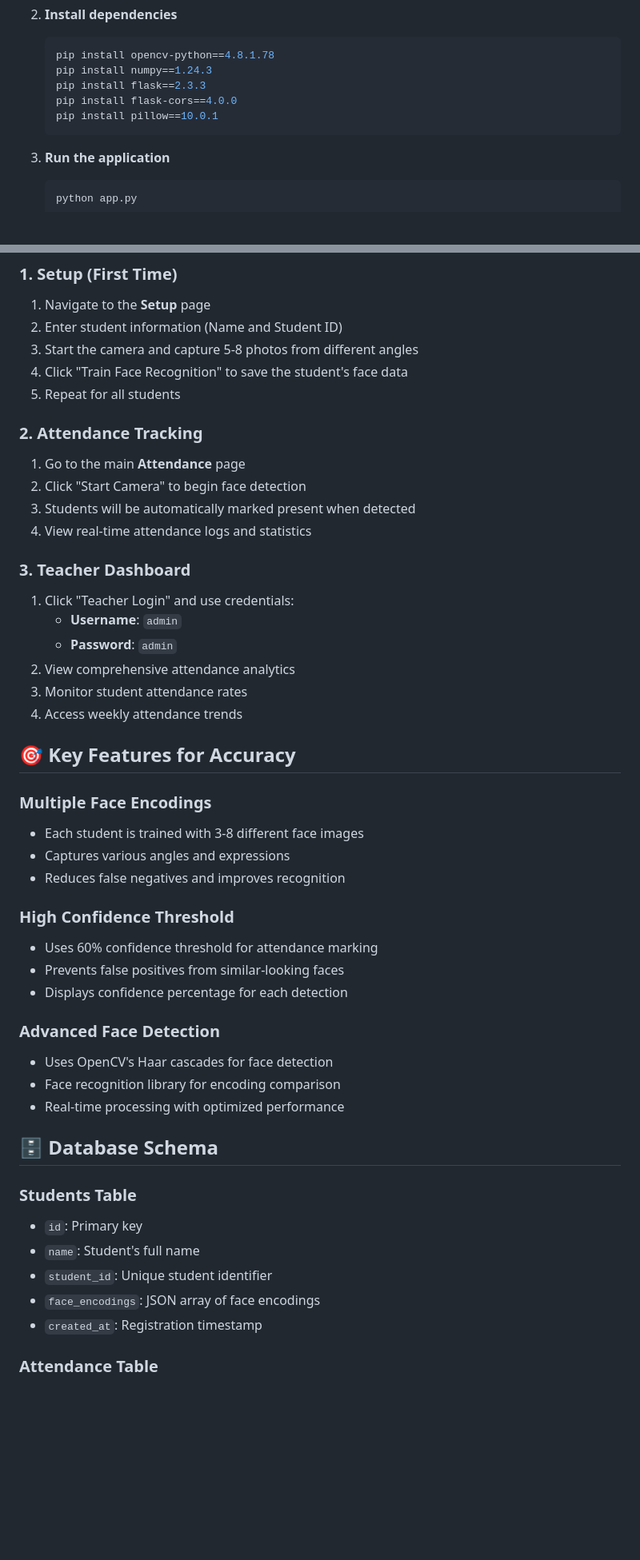
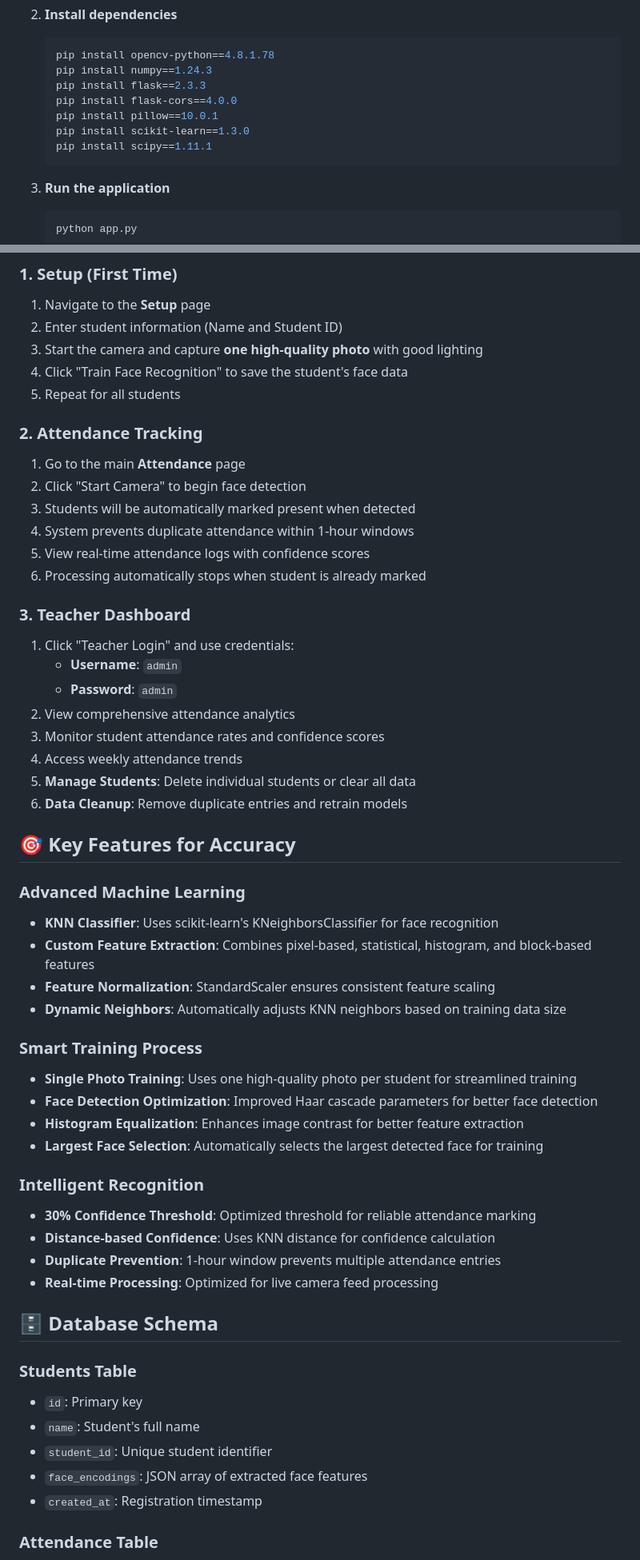
Before and after one commit to Cicada-sh/Face-recogonition-attendence-system-V2, a Markdown page: README.md, 2 parts joined by grey strips. Shown: that part at 80% size. Drawn GitHub-style; blank space fills up the shorter version.

Commit message:
updated the readme content

````diff
--- a/README.md
+++ b/README.md
@@ -46,6 +48,8 @@ A high-accuracy face recognition attendance system built with OpenCV, Flask, and
    pip install flask==2.3.3
    pip install flask-cors==4.0.0
    pip install pillow==10.0.1
+   pip install scikit-learn==1.3.0
+   pip install scipy==1.11.1
    ```
 
 3. **Run the application**
@@ -63,7 +67,7 @@ A high-accuracy face recognition attendance system built with OpenCV, Flask, and
 
 1. Navigate to the **Setup** page
 2. Enter student information (Name and Student ID)
-3. Start the camera and capture 5-8 photos from different angles
+3. Start the camera and capture **one high-quality photo** with good lighting
 4. Click "Train Face Recognition" to save the student's face data
 5. Repeat for all students
 
@@ -72,7 +76,9 @@ A high-accuracy face recognition attendance system built with OpenCV, Flask, and
 1. Go to the main **Attendance** page
 2. Click "Start Camera" to begin face detection
 3. Students will be automatically marked present when detected
-4. View real-time attendance logs and statistics
+4. System prevents duplicate attendance within 1-hour windows
+5. View real-time attendance logs with confidence scores
+6. Processing automatically stops when student is already marked
 
 ### 3. Teacher Dashboard
 
@@ -80,25 +86,30 @@ A high-accuracy face recognition attendance system built with OpenCV, Flask, and
    - **Username**: `admin`
    - **Password**: `admin`
 2. View comprehensive attendance analytics
-3. Monitor student attendance rates
+3. Monitor student attendance rates and confidence scores
 4. Access weekly attendance trends
+5. **Manage Students**: Delete individual students or clear all data
+6. **Data Cleanup**: Remove duplicate entries and retrain models
 
 ## 🎯 Key Features for Accuracy
 
-### Multiple Face Encodings
-- Each student is trained with 3-8 different face images
-- Captures various angles and expressions
-- Reduces false negatives and improves recognition
+### Advanced Machine Learning
+- **KNN Classifier**: Uses scikit-learn's KNeighborsClassifier for face recognition
+- **Custom Feature Extraction**: Combines pixel-based, statistical, histogram, and block-based features
+- **Feature Normalization**: StandardScaler ensures consistent feature scaling
+- **Dynamic Neighbors**: Automatically adjusts KNN neighbors based on training data size
 
-### High Confidence Threshold
-- Uses 60% confidence threshold for attendance marking
-- Prevents false positives from similar-looking faces
-- Displays confidence percentage for each detection
+### Smart Training Process
+- **Single Photo Training**: Uses one high-quality photo per student for streamlined training
+- **Face Detection Optimization**: Improved Haar cascade parameters for better face detection
+- **Histogram Equalization**: Enhances image contrast for better feature extraction
+- **Largest Face Selection**: Automatically selects the largest detected face for training
 
-### Advanced Face Detection
-- Uses OpenCV's Haar cascades for face detection
-- Face recognition library for encoding comparison
-- Real-time processing with optimized performance
+### Intelligent Recognition
+- **30% Confidence Threshold**: Optimized threshold for reliable attendance marking
+- **Distance-based Confidence**: Uses KNN distance for confidence calculation
+- **Duplicate Prevention**: 1-hour window prevents multiple attendance entries
+- **Real-time Processing**: Optimized for live camera feed processing
 
 ## 🗄️ Database Schema
 
@@ -106,7 +117,7 @@ A high-accuracy face recognition attendance system built with OpenCV, Flask, and
 - `id`: Primary key
 - `name`: Student's full name
 - `student_id`: Unique student identifier
-- `face_encodings`: JSON array of face encodings
+- `face_encodings`: JSON array of extracted face features
 - `created_at`: Registration timestamp
 
 ### Attendance Table
````
Also changed, not shown: other parts of README.md (+83 -22 lines).
